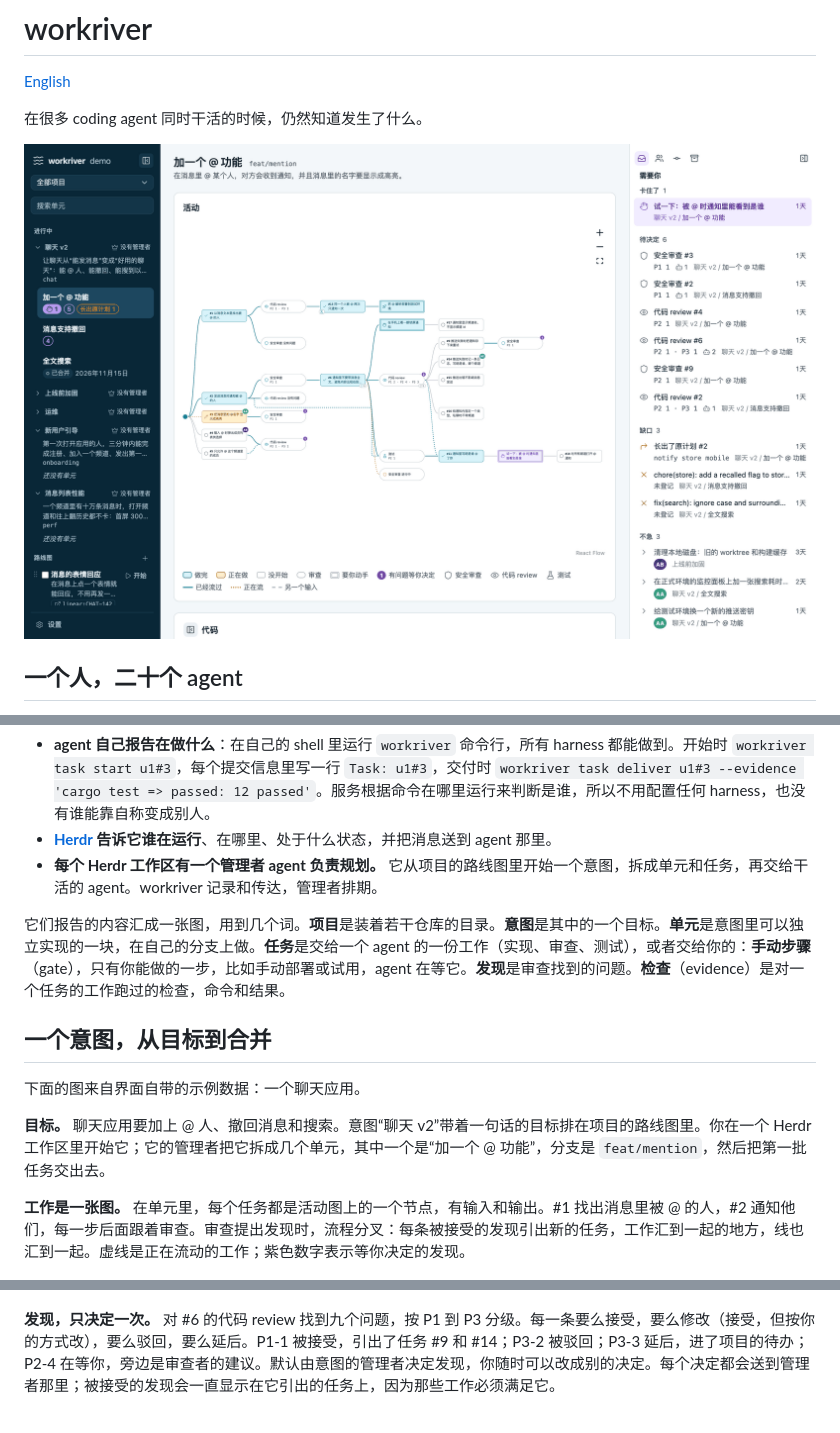
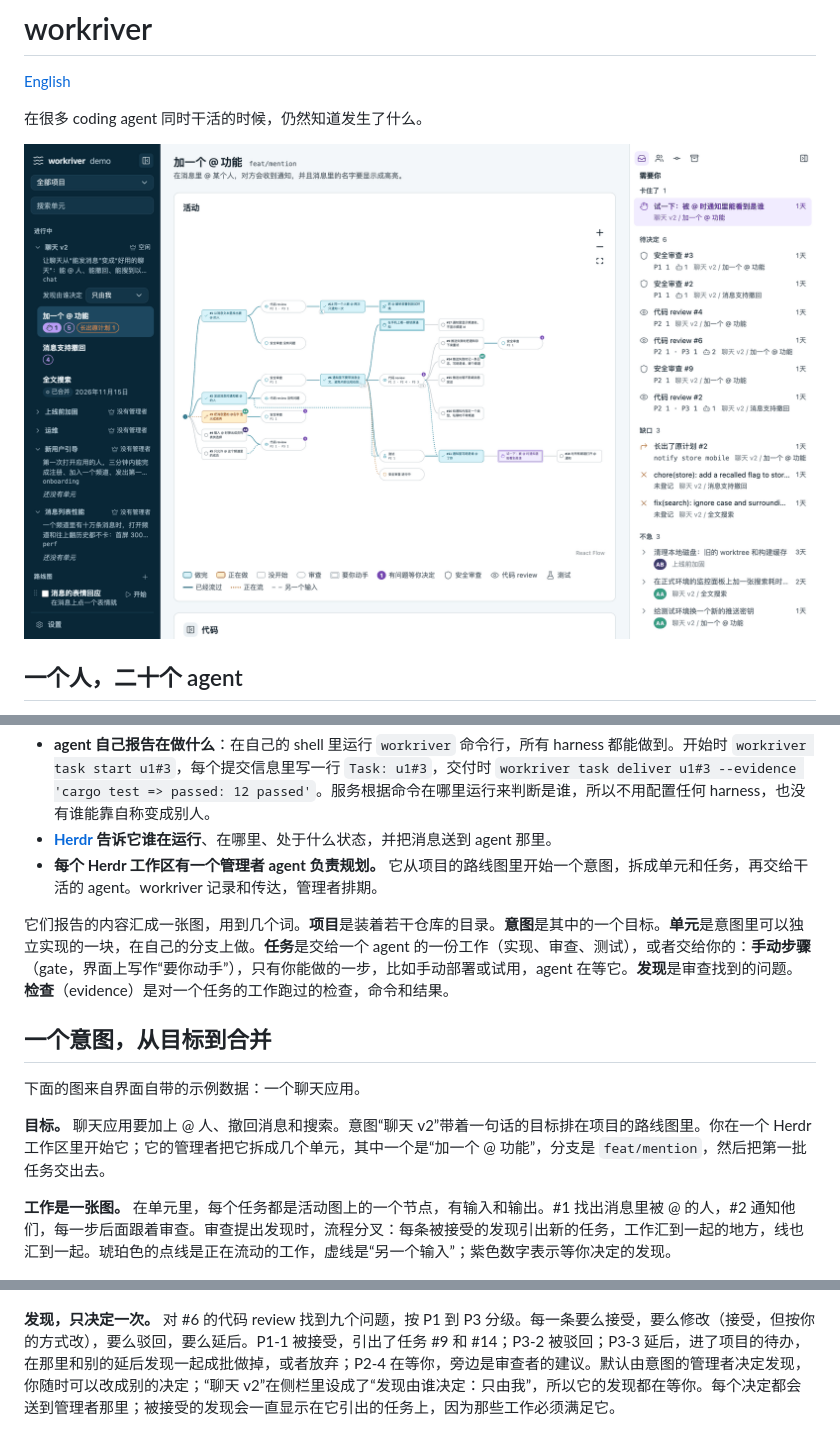
Before and after one commit to path-pass/workriver, a Markdown page: docs/README.zh-CN.md, 3 parts joined by grey strips. GitHub-like rendering; pictures changed too: docs/images/overview.zh-CN.png.

```diff
--- a/docs/README.zh-CN.md
+++ b/docs/README.zh-CN.md
@@ -25,7 +25,7 @@ workriver 就是放这些答案的地方。它作为一个服务跑在你自己
 - **[Herdr](https://herdr.dev) 告诉它谁在运行**、在哪里、处于什么状态，并把消息送到 agent 那里。
 - **每个 Herdr 工作区有一个管理者 agent 负责规划。** 它从项目的路线图里开始一个意图，拆成单元和任务，再交给干活的 agent。workriver 记录和传达，管理者排期。
 
-它们报告的内容汇成一张图，用到几个词。**项目**是装着若干仓库的目录。**意图**是其中的一个目标。**单元**是意图里可以独立实现的一块，在自己的分支上做。**任务**是交给一个 agent 的一份工作（实现、审查、测试），或者交给你的：**手动步骤**（gate），只有你能做的一步，比如手动部署或试用，agent 在等它。**发现**是审查找到的问题。**检查**（evidence）是对一个任务的工作跑过的检查，命令和结果。
+它们报告的内容汇成一张图，用到几个词。**项目**是装着若干仓库的目录。**意图**是其中的一个目标。**单元**是意图里可以独立实现的一块，在自己的分支上做。**任务**是交给一个 agent 的一份工作（实现、审查、测试），或者交给你的：**手动步骤**（gate，界面上写作“要你动手”），只有你能做的一步，比如手动部署或试用，agent 在等它。**发现**是审查找到的问题。**检查**（evidence）是对一个任务的工作跑过的检查，命令和结果。
 
 ## 一个意图，从目标到合并
 
@@ -33,7 +33,7 @@ workriver 就是放这些答案的地方。它作为一个服务跑在你自己
 
 **目标。** 聊天应用要加上 @ 人、撤回消息和搜索。意图“聊天 v2”带着一句话的目标排在项目的路线图里。你在一个 Herdr 工作区里开始它；它的管理者把它拆成几个单元，其中一个是“加一个 @ 功能”，分支是 `feat/mention`，然后把第一批任务交出去。
 
-**工作是一张图。** 在单元里，每个任务都是活动图上的一个节点，有输入和输出。#1 找出消息里被 @ 的人，#2 通知他们，每一步后面跟着审查。审查提出发现时，流程分叉：每条被接受的发现引出新的任务，工作汇到一起的地方，线也汇到一起。虚线是正在流动的工作；紫色数字表示等你决定的发现。
+**工作是一张图。** 在单元里，每个任务都是活动图上的一个节点，有输入和输出。#1 找出消息里被 @ 的人，#2 通知他们，每一步后面跟着审查。审查提出发现时，流程分叉：每条被接受的发现引出新的任务，工作汇到一起的地方，线也汇到一起。琥珀色的点线是正在流动的工作，虚线是“另一个输入”；紫色数字表示等你决定的发现。
 
 ![单元“加一个 @ 功能”的活动图：实现任务、跟在后面的安全审查和代码 review、代码 review 的发现引出的任务，以及最后的手动步骤](images/activity-graph.zh-CN.png)
 
@@ -41,7 +41,7 @@ workriver 就是放这些答案的地方。它作为一个服务跑在你自己
 
 ![任务 #1 的详情：输入，输出里的提交和一项通过的检查，以及向它的 agent 提问的输入框](images/task-detail.zh-CN.png)
 
-**发现，只决定一次。** 对 #6 的代码 review 找到九个问题，按 P1 到 P3 分级。每一条要么接受，要么修改（接受，但按你的方式改），要么驳回，要么延后。P1-1 被接受，引出了任务 #9 和 #14；P3-2 被驳回；P3-3 延后，进了项目的待办；P2-4 在等你，旁边是审查者的建议。默认由意图的管理者决定发现，你随时可以改成别的决定。每个决定都会送到管理者那里；被接受的发现会一直显示在它引出的任务上，因为那些工作必须满足它。
+**发现，只决定一次。** 对 #6 的代码 review 找到九个问题，按 P1 到 P3 分级。每一条要么接受，要么修改（接受，但按你的方式改），要么驳回，要么延后。P1-1 被接受，引出了任务 #9 和 #14；P3-2 被驳回；P3-3 延后，进了项目的待办，在那里和别的延后发现一起成批做掉，或者放弃；P2-4 在等你，旁边是审查者的建议。默认由意图的管理者决定发现，你随时可以改成别的决定；“聊天 v2”在侧栏里设成了“发现由谁决定：只由我”，所以它的发现都在等你。每个决定都会送到管理者那里；被接受的发现会一直显示在它引出的任务上，因为那些工作必须满足它。
 
 ![对任务 #6 的代码 review：按严重程度分组的九条发现，一条展开显示影响和位置，其余有的已接受并引出了任务，有的驳回、延后，或者在等你决定](images/review-findings.zh-CN.png)
 
```
Also changed, not shown: README.md (+8 -5 lines), docs/images/overview.en.png, 1 other file.
